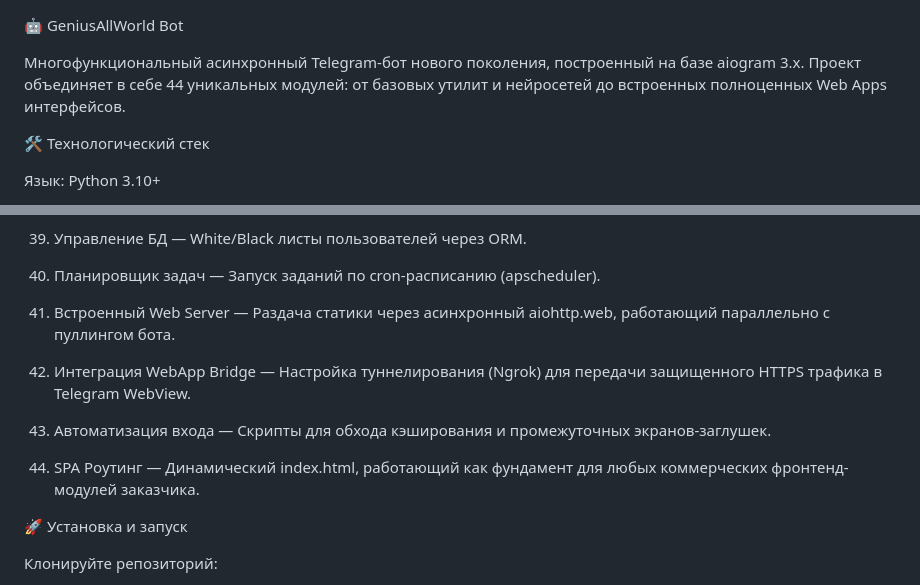
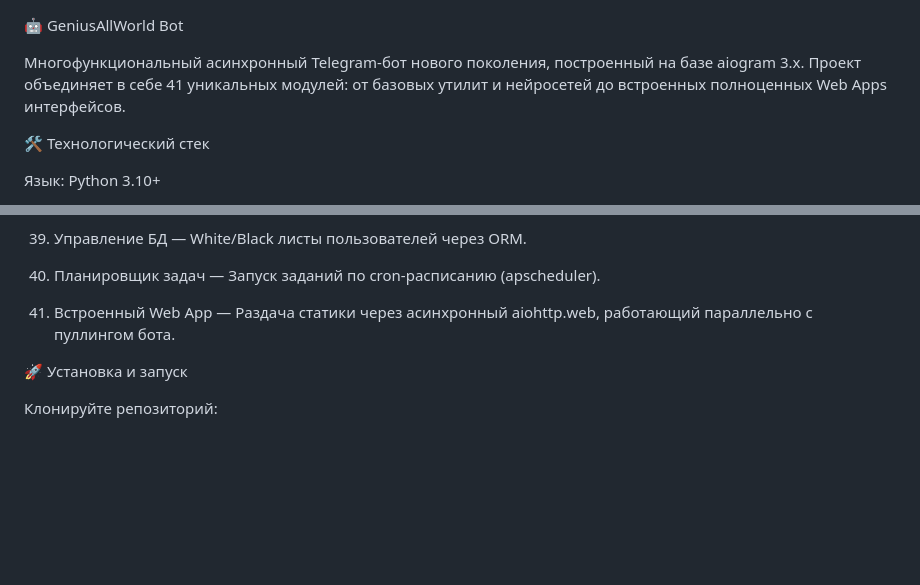
Before and after one commit to GeniusAllWorld/super-telegram-bot, a Markdown page: README.md, 2 parts joined by grey strips. GitHub-like rendering; blank space fills up the shorter version.

Commit message:
Release: README.md
Updated the number of unique modules from 44 to 41 and modified descriptions for the Web Server and Web App.

```diff
--- a/README.md
+++ b/README.md
@@ -1,6 +1,6 @@
 🤖 GeniusAllWorld Bot
 
-Многофункциональный асинхронный Telegram-бот нового поколения, построенный на базе aiogram 3.x. Проект объединяет в себе 44 уникальных модулей: от базовых утилит и нейросетей до встроенных полноценных Web Apps интерфейсов.
+Многофункциональный асинхронный Telegram-бот нового поколения, построенный на базе aiogram 3.x. Проект объединяет в себе 41 уникальных модулей: от базовых утилит и нейросетей до встроенных полноценных Web Apps интерфейсов.
 
 🛠 Технологический стек
 
@@ -100,13 +100,7 @@
 
 40. Планировщик задач — Запуск заданий по cron-расписанию (apscheduler).
 
-41. Встроенный Web Server — Раздача статики через асинхронный aiohttp.web, работающий параллельно с пуллингом бота.
-
-42. Интеграция WebApp Bridge — Настройка туннелирования (Ngrok) для передачи защищенного HTTPS трафика в Telegram WebView.
-
-43. Автоматизация входа — Скрипты для обхода кэширования и промежуточных экранов-заглушек.
-
-44. SPA Роутинг — Динамический index.html, работающий как фундамент для любых коммерческих фронтенд-модулей заказчика.
+41. Встроенный Web App — Раздача статики через асинхронный aiohttp.web, работающий параллельно с пуллингом бота.
 
 🚀 Установка и запуск
 
```
